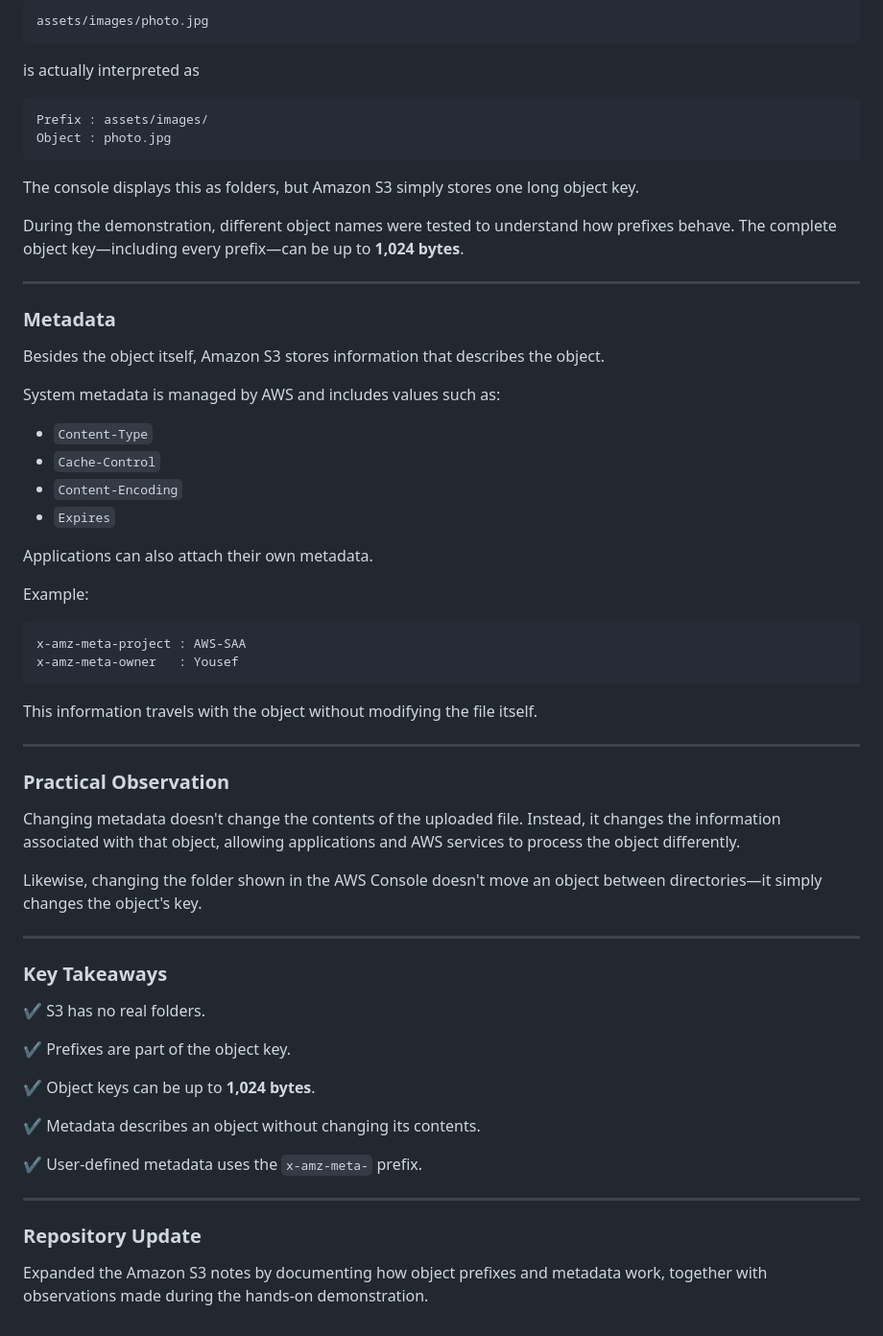
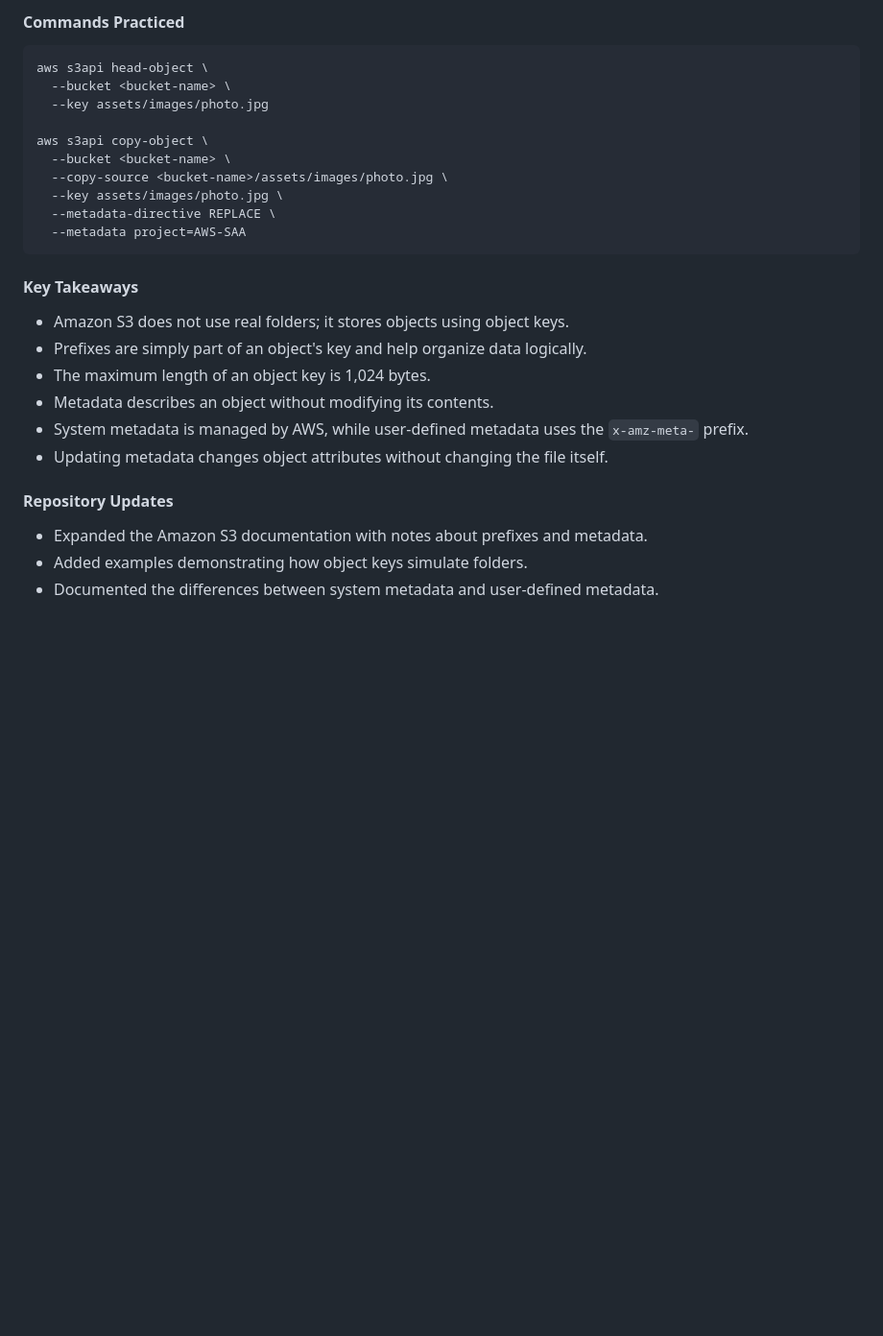
Before and after one commit to yousefmahallawi/AWS-Examples, a Markdown page: study-log.md, the part around one of its changes. Shown at 96% size. GitHub-like rendering; blank space fills up the shorter version.

Commit message:
Refactor study log with consistent session structure

````diff
--- a/study-log.md
+++ b/study-log.md
@@ -251,67 +275,30 @@ An object stored as
 
-```text
-assets/images/photo.jpg
+#### Commands Practiced
+
+```bash
+aws s3api head-object \
+  --bucket <bucket-name> \
+  --key assets/images/photo.jpg
+
+aws s3api copy-object \
+  --bucket <bucket-name> \
+  --copy-source <bucket-name>/assets/images/photo.jpg \
+  --key assets/images/photo.jpg \
+  --metadata-directive REPLACE \
+  --metadata project=AWS-SAA
 ```
 
-is actually interpreted as
+#### Key Takeaways
 
-```text
-Prefix : assets/images/
-Object : photo.jpg
-```
+- Amazon S3 does not use real folders; it stores objects using object keys.
+- Prefixes are simply part of an object's key and help organize data logically.
+- The maximum length of an object key is 1,024 bytes.
+- Metadata describes an object without modifying its contents.
+- System metadata is managed by AWS, while user-defined metadata uses the `x-amz-meta-` prefix.
+- Updating metadata changes object attributes without changing the file itself.
 
-The console displays this as folders, but Amazon S3 simply stores one long object key.
+#### Repository Updates
 
-During the demonstration, different object names were tested to understand how prefixes behave. The complete object key—including every prefix—can be up to **1,024 bytes**.
-
----
-
-### Metadata
-
-Besides the object itself, Amazon S3 stores information that describes the object.
-
-System metadata is managed by AWS and includes values such as:
-
-- `Content-Type`
-- `Cache-Control`
-- `Content-Encoding`
-- `Expires`
-
-Applications can also attach their own metadata.
-
-Example:
-
-```text
-x-amz-meta-project : AWS-SAA
-x-amz-meta-owner   : Yousef
-```
-
-This information travels with the object without modifying the file itself.
-
----
-
-### Practical Observation
-
-Changing metadata doesn't change the contents of the uploaded file. Instead, it changes the information associated with that object, allowing applications and AWS services to process the object differently.
-
-Likewise, changing the folder shown in the AWS Console doesn't move an object between directories—it simply changes the object's key.
-
----
-
-### Key Takeaways
-
-✔ S3 has no real folders.
-
-✔ Prefixes are part of the object key.
-
-✔ Object keys can be up to **1,024 bytes**.
-
-✔ Metadata describes an object without changing its contents.
-
-✔ User-defined metadata uses the `x-amz-meta-` prefix.
-
----
-
-### Repository Update
-
-Expanded the Amazon S3 notes by documenting how object prefixes and metadata work, together with observations made during the hands-on demonstration.
+- Expanded the Amazon S3 documentation with notes about prefixes and metadata.
+- Added examples demonstrating how object keys simulate folders.
+- Documented the differences between system metadata and user-defined metadata.
````
Also changed, not shown: other parts of study-log.md (+85 -61 lines).
